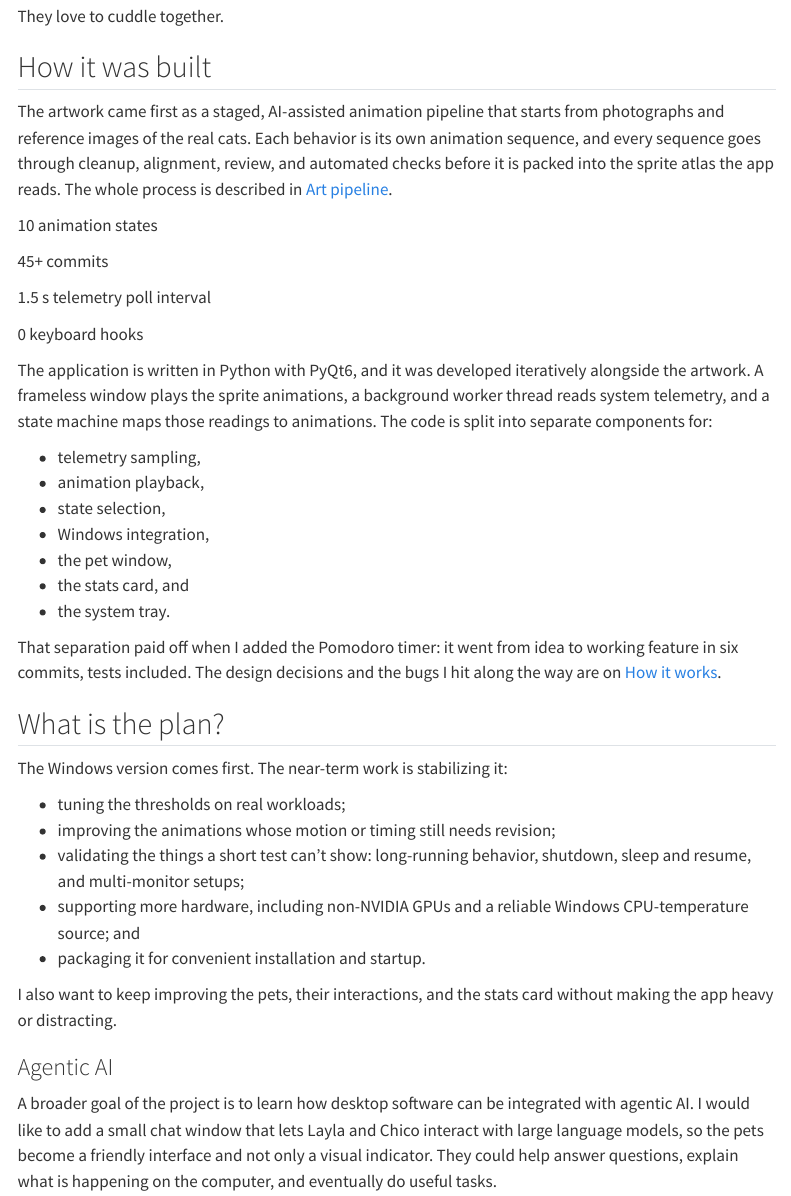
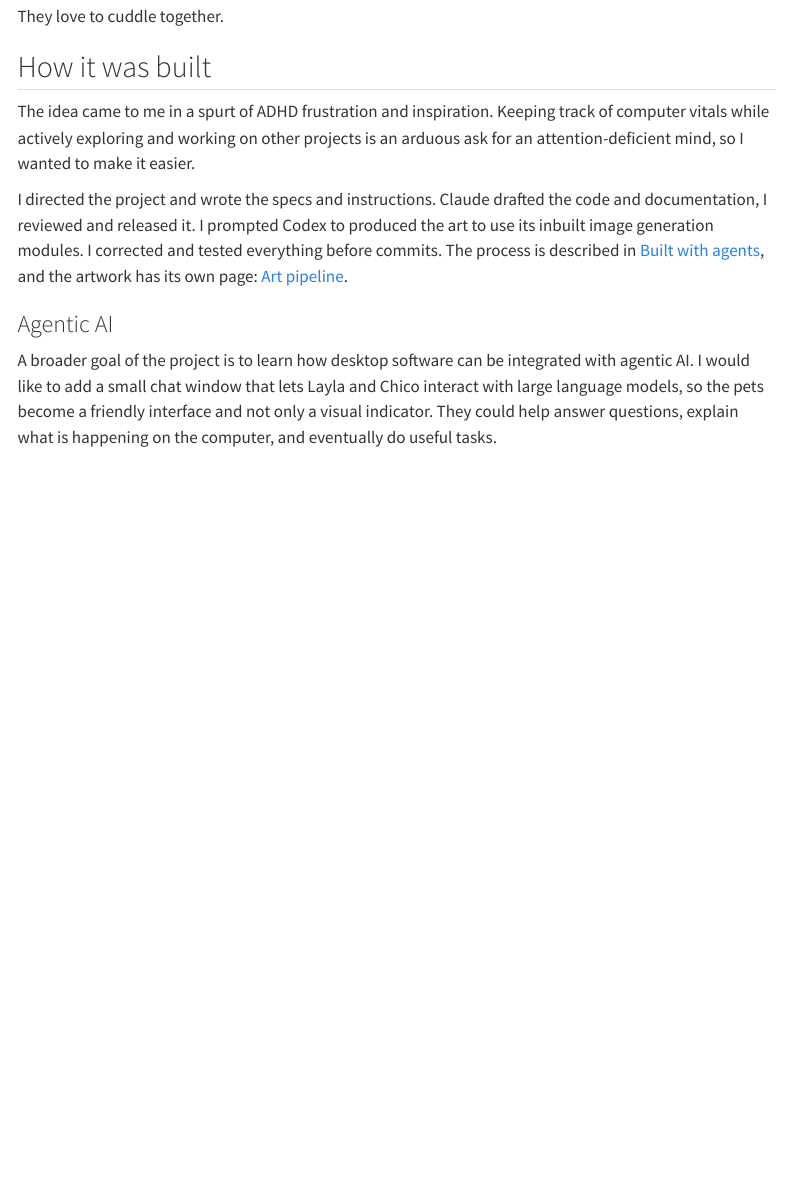
Before and after one commit to Suyash-Naik/DeskPets, a Quarto document (docs/project/about.qmd): the page in a window 1100 px wide, from 880 px down. Rendered offline with R 4.5, knitr and Pandoc in place of Quarto, with nearby package versions; menus at the side of the page are left out.

Commit message:
feat(docs) #2: update project about section with development process and team contributions.

```diff
--- a/docs/project/about.qmd
+++ b/docs/project/about.qmd
@@ -41,47 +41,9 @@ They love to cuddle together.
 
 ## How it was built
 
-The artwork came first as a staged, AI-assisted animation pipeline that starts from photographs and reference images of the real cats. Each behavior is its own animation sequence, and every sequence goes through cleanup, alignment, review, and automated checks before it is packed into the sprite atlas the app reads. The whole process is described in [Art pipeline](/internals/art-pipeline.qmd).
+The idea came to me in a spurt of ADHD frustration and inspiration. Keeping track of computer vitals while actively exploring and working on other projects is an arduous ask for an attention-deficient mind, so I wanted to make it easier.
 
-
-::: {.stats-strip}
-::: {.stat}
-[10]{.stat-value} [animation states]{.stat-label}
-:::
-::: {.stat}
-[45+]{.stat-value} [commits]{.stat-label}
-:::
-::: {.stat}
-[1.5 s]{.stat-value} [telemetry poll interval]{.stat-label}
-:::
-::: {.stat}
-[0]{.stat-value} [keyboard hooks]{.stat-label}
-:::
-:::
-
-The application is written in Python with PyQt6, and it was developed iteratively alongside the artwork. A frameless window plays the sprite animations, a background worker thread reads system telemetry, and a state machine maps those readings to animations. The code is split into separate components for:
-
-- telemetry sampling,
-- animation playback,
-- state selection,
-- Windows integration,
-- the pet window,
-- the stats card, and
-- the system tray.
-
-That separation paid off when I added the Pomodoro timer: it went from idea to working feature in six commits, tests included. The design decisions and the bugs I hit along the way are on [How it works](/internals/how-it-works.qmd).
-
-## What is the plan?
-
-The Windows version comes first. The near-term work is stabilizing it:
-
-- tuning the thresholds on real workloads;
-- improving the animations whose motion or timing still needs revision;
-- validating the things a short test can't show: long-running behavior, shutdown, sleep and resume, and multi-monitor setups;
-- supporting more hardware, including non-NVIDIA GPUs and a reliable Windows CPU-temperature source; and
-- packaging it for convenient installation and startup.
-
-I also want to keep improving the pets, their interactions, and the stats card without making the app heavy or distracting.
+I directed the project and wrote the specs and instructions. Claude drafted the code and documentation, I reviewed and released it. I prompted Codex to produced the art to use its inbuilt image generation modules. I corrected and tested everything before commits. The process is described in [Built with agents](/internals/built-with-agents.qmd), and the artwork has its own page: [Art pipeline](/internals/art-pipeline.qmd).
 
 ### Agentic AI
 
```
